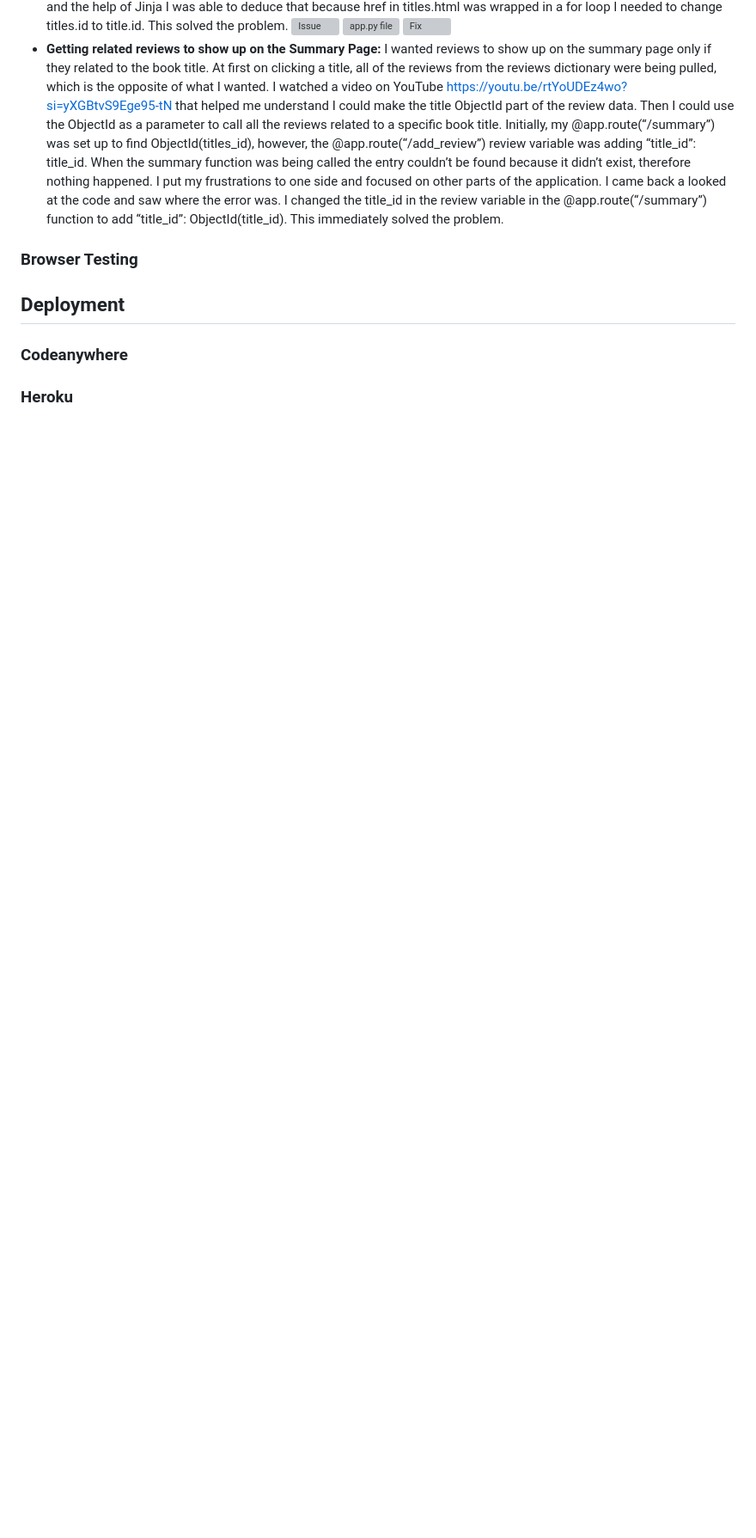
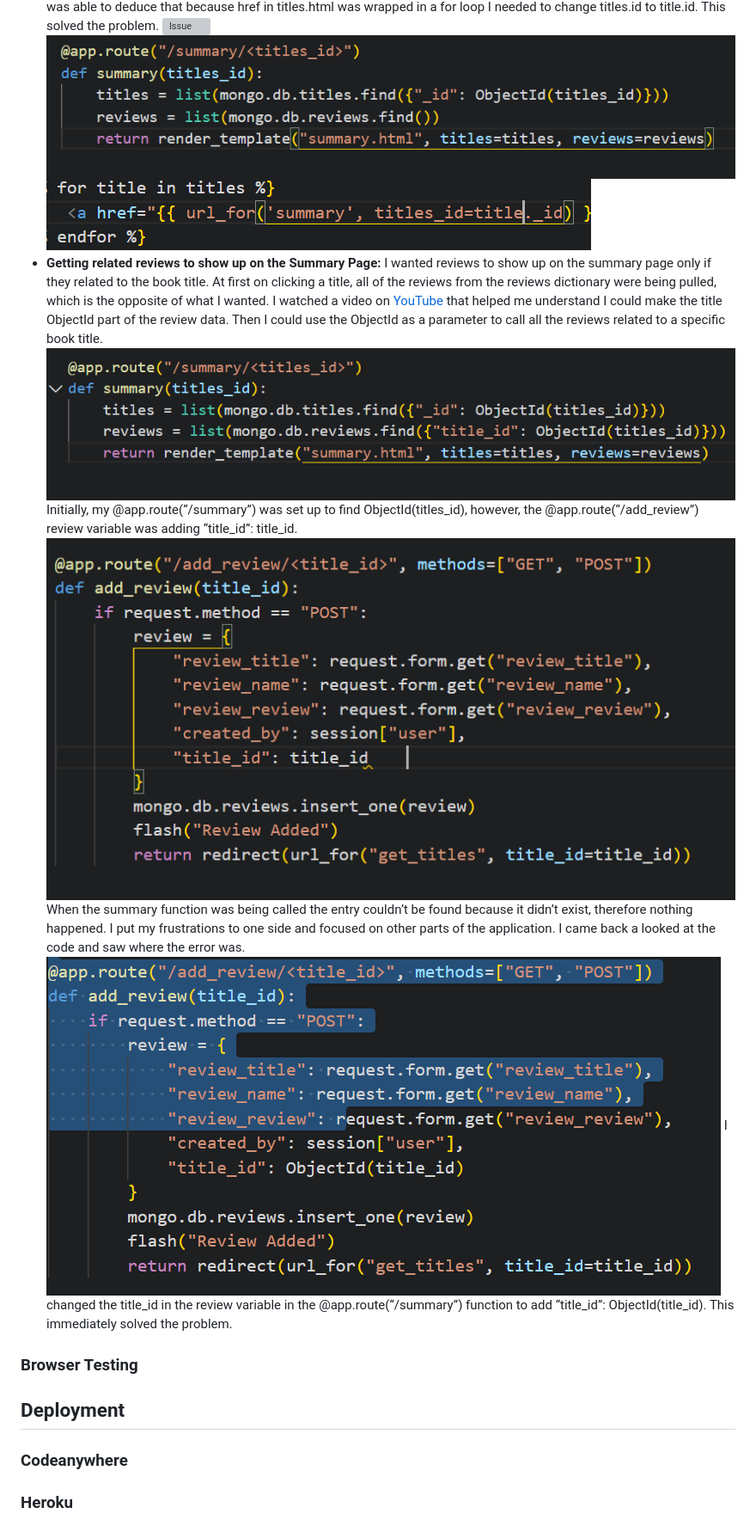
Before and after one commit to 2ndborn/m-books, a Markdown page: README.md, the part around one of its changes. Shown at 86% size. GitHub-like rendering; blank space fills up the shorter version; grey boxes are pictures that could not be loaded.

Commit message:
Uploaded bug pictures to readme.md

```diff
--- a/README.md
+++ b/README.md
@@ -137,8 +138,12 @@ However,  what  displayed  was a 404 message.
 I rewatched the course content “Bind the data to the Edit_task form” and with some trial & error and the help of Jinja I was able to deduce that because href in titles.html was wrapped in a for loop I needed to change titles.id to title.id. This solved the problem.
 ![Issue](static/readme.files/bug_1.3.png)
-![app.py file](static/readme.files/bug_1.4.png)
-![Fix](static/readme.files/bug_1.5.png)
--	**Getting related reviews to show up on the Summary Page:** I wanted reviews to show up on the summary page only if they related to the book title. At first on clicking a title, all of the reviews from the reviews dictionary were being pulled, which is the opposite of what I wanted. I watched a video on YouTube <https://youtu.be/rtYoUDEz4wo?si=yXGBtvS9Ege95-tN> that helped me understand I could make the title ObjectId part of the review data. Then I could use the ObjectId as a parameter to call all the reviews related to a specific book title. Initially, my @app.route(“/summary”) was set up to find ObjectId(titles_id), however, the  @app.route(“/add_review”) review variable was adding “title_id”: title_id. When the summary function was being called the entry couldn’t be found because it didn’t exist, therefore nothing happened. I put my frustrations to one side and focused on other parts of the application. I came back a looked at the code and saw where the error was. I changed the title_id in the review variable in the @app.route(“/summary”) function to add “title_id”: ObjectId(title_id). This immediately solved the problem.
+![app.py file](readme.files/bug_1.4.png)
+![Fix](readme.files/bug_1.5.png)
+-	**Getting related reviews to show up on the Summary Page:** I wanted reviews to show up on the summary page only if they related to the book title. At first on clicking a title, all of the reviews from the reviews dictionary were being pulled, which is the opposite of what I wanted. I watched a video on [YouTube](https://youtu.be/rtYoUDEz4wo?si=yXGBtvS9Ege95-tN) that helped me understand I could make the title ObjectId part of the review data. Then I could use the ObjectId as a parameter to call all the reviews related to a specific book title.
+![Summary](readme.files/bug_2.1.png)Initially, my @app.route(“/summary”) was set up to find ObjectId(titles_id), however, the  @app.route(“/add_review”) review variable was adding “title_id”: title_id.
+![add_review](readme.files/bug_2.2.png) When the summary function was being called the entry couldn’t be found because it didn’t exist, therefore nothing happened. I put my frustrations to one side and focused on other parts of the application. I came back a looked at the code and saw where the error was.
+![fix](readme.files/bug_2.3.png)
+I changed the title_id in the review variable in the @app.route(“/summary”) function to add “title_id”: ObjectId(title_id). This immediately solved the problem.
 
 ### Browser Testing
 
```
Also changed, not shown: other parts of README.md (+16 -15 lines).
